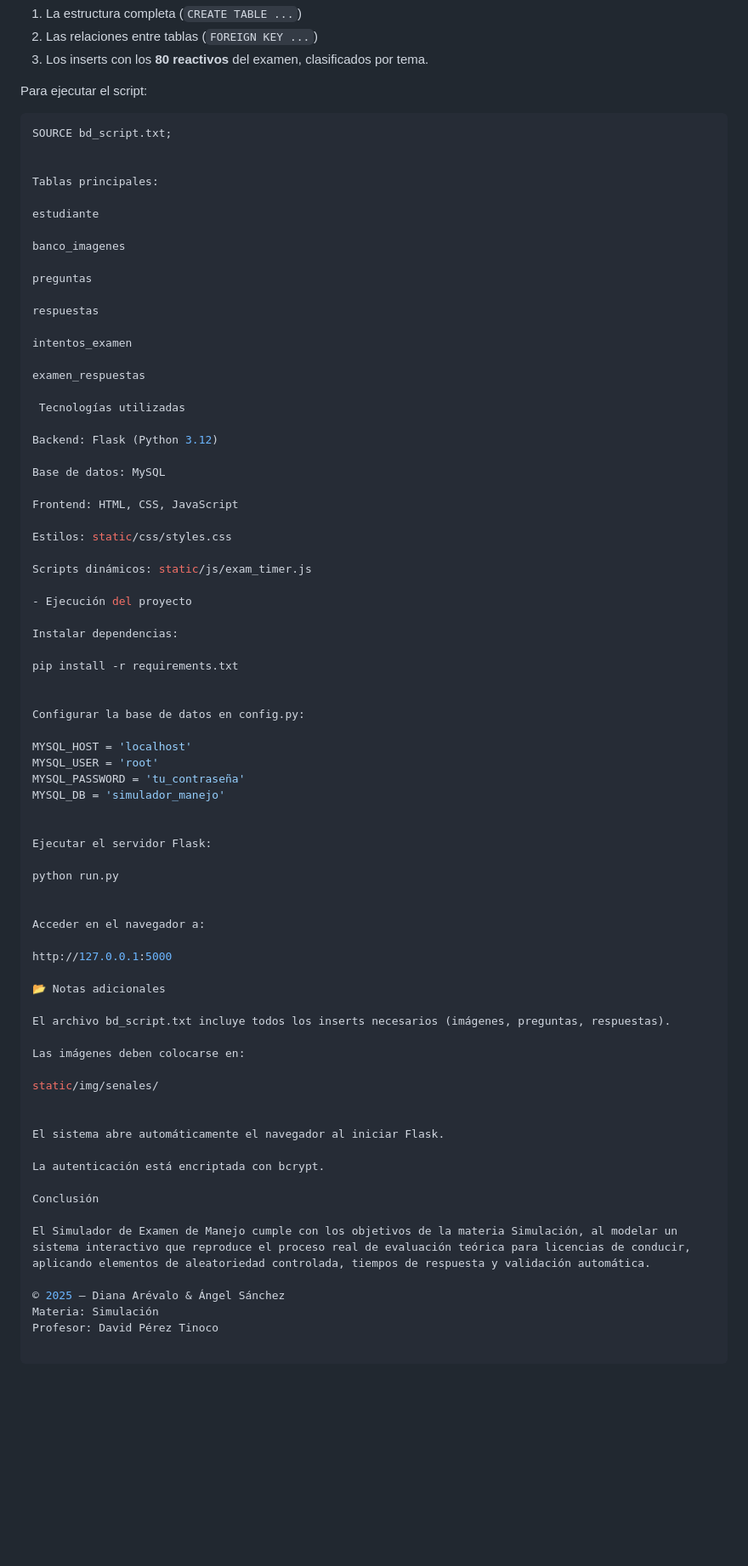
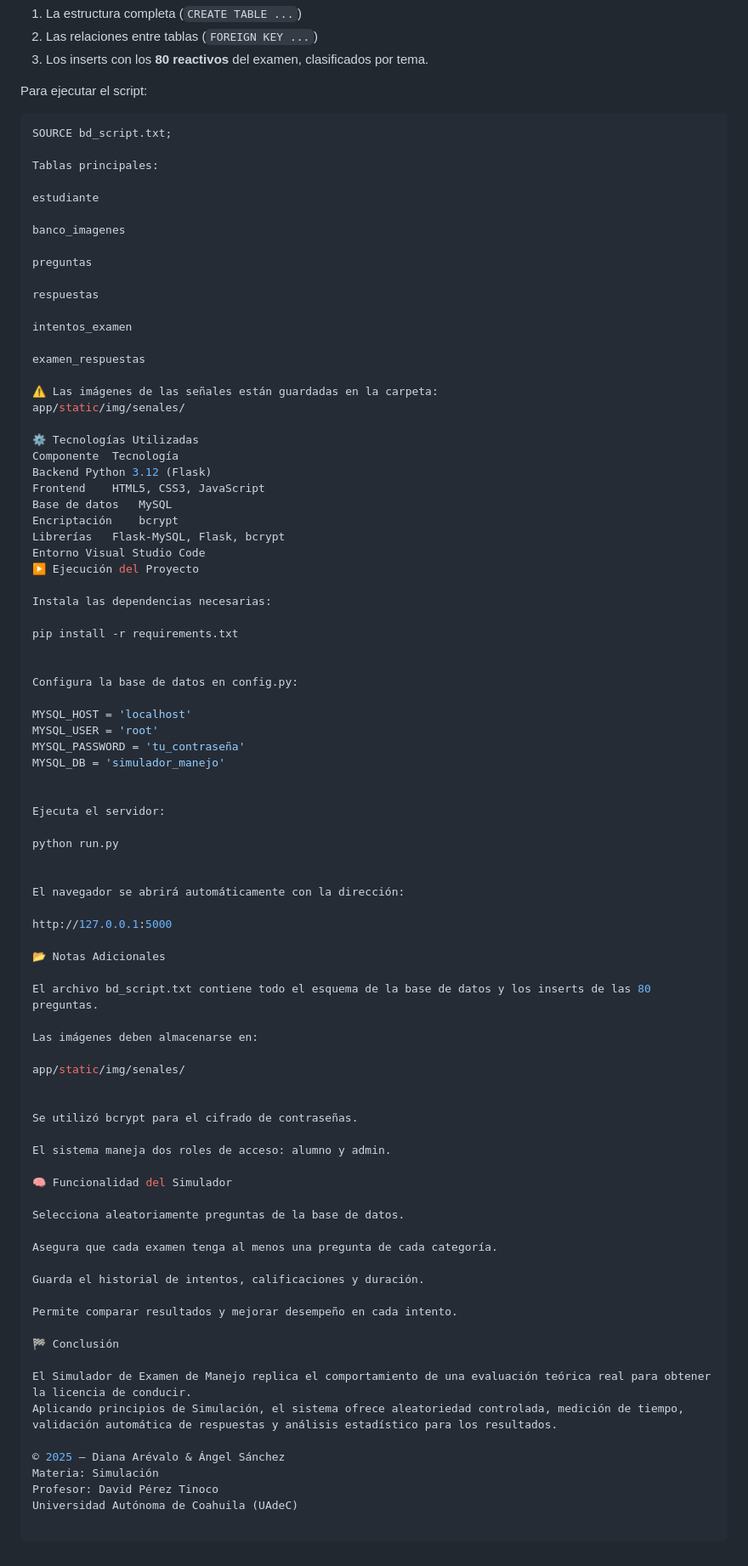
Before and after one commit to Arevalo023/Proyecto_Simulador_Examen, a Markdown page: README.md, the part around the change. Shown: that part at 85% size. GitHub-like rendering; blank space fills up the shorter version.

Commit message:
Actualización del READ.ME2

````diff
--- a/README.md
+++ b/README.md
@@ -65,7 +65,6 @@ Para ejecutar el script:
 ```sql
 SOURCE bd_script.txt;
 
-
 Tablas principales:
 
 estudiante
@@ -80,26 +79,25 @@ intentos_examen
 
 examen_respuestas
 
- Tecnologías utilizadas
+⚠️ Las imágenes de las señales están guardadas en la carpeta:
+app/static/img/senales/
 
-Backend: Flask (Python 3.12)
+⚙️ Tecnologías Utilizadas
+Componente	Tecnología
+Backend	Python 3.12 (Flask)
+Frontend	HTML5, CSS3, JavaScript
+Base de datos	MySQL
+Encriptación	bcrypt
+Librerías	Flask-MySQL, Flask, bcrypt
+Entorno	Visual Studio Code
+▶️ Ejecución del Proyecto
 
-Base de datos: MySQL
-
-Frontend: HTML, CSS, JavaScript
-
-Estilos: static/css/styles.css
-
-Scripts dinámicos: static/js/exam_timer.js
-
-- Ejecución del proyecto
-
-Instalar dependencias:
+Instala las dependencias necesarias:
 
 pip install -r requirements.txt
 
 
-Configurar la base de datos en config.py:
+Configura la base de datos en config.py:
 
 MYSQL_HOST = 'localhost'
 MYSQL_USER = 'root'
@@ -107,32 +105,44 @@ MYSQL_PASSWORD = 'tu_contraseña'
 MYSQL_DB = 'simulador_manejo'
 
 
-Ejecutar el servidor Flask:
+Ejecuta el servidor:
 
 python run.py
 
 
-Acceder en el navegador a:
+El navegador se abrirá automáticamente con la dirección:
 
 http://127.0.0.1:5000
 
-📂 Notas adicionales
+📂 Notas Adicionales
 
-El archivo bd_script.txt incluye todos los inserts necesarios (imágenes, preguntas, respuestas).
+El archivo bd_script.txt contiene todo el esquema de la base de datos y los inserts de las 80 preguntas.
 
-Las imágenes deben colocarse en:
+Las imágenes deben almacenarse en:
 
-static/img/senales/
+app/static/img/senales/
 
 
-El sistema abre automáticamente el navegador al iniciar Flask.
+Se utilizó bcrypt para el cifrado de contraseñas.
 
-La autenticación está encriptada con bcrypt.
+El sistema maneja dos roles de acceso: alumno y admin.
 
-Conclusión
+🧠 Funcionalidad del Simulador
 
-El Simulador de Examen de Manejo cumple con los objetivos de la materia Simulación, al modelar un sistema interactivo que reproduce el proceso real de evaluación teórica para licencias de conducir, aplicando elementos de aleatoriedad controlada, tiempos de respuesta y validación automática.
+Selecciona aleatoriamente preguntas de la base de datos.
 
-© 2025 – Diana Arévalo & Ángel Sánchez
+Asegura que cada examen tenga al menos una pregunta de cada categoría.
+
+Guarda el historial de intentos, calificaciones y duración.
+
+Permite comparar resultados y mejorar desempeño en cada intento.
+
+🏁 Conclusión
+
+El Simulador de Examen de Manejo replica el comportamiento de una evaluación teórica real para obtener la licencia de conducir.
+Aplicando principios de Simulación, el sistema ofrece aleatoriedad controlada, medición de tiempo, validación automática de respuestas y análisis estadístico para los resultados.
+
+© 2025 — Diana Arévalo & Ángel Sánchez
 Materia: Simulación
 Profesor: David Pérez Tinoco
+Universidad Autónoma de Coahuila (UAdeC)
````
